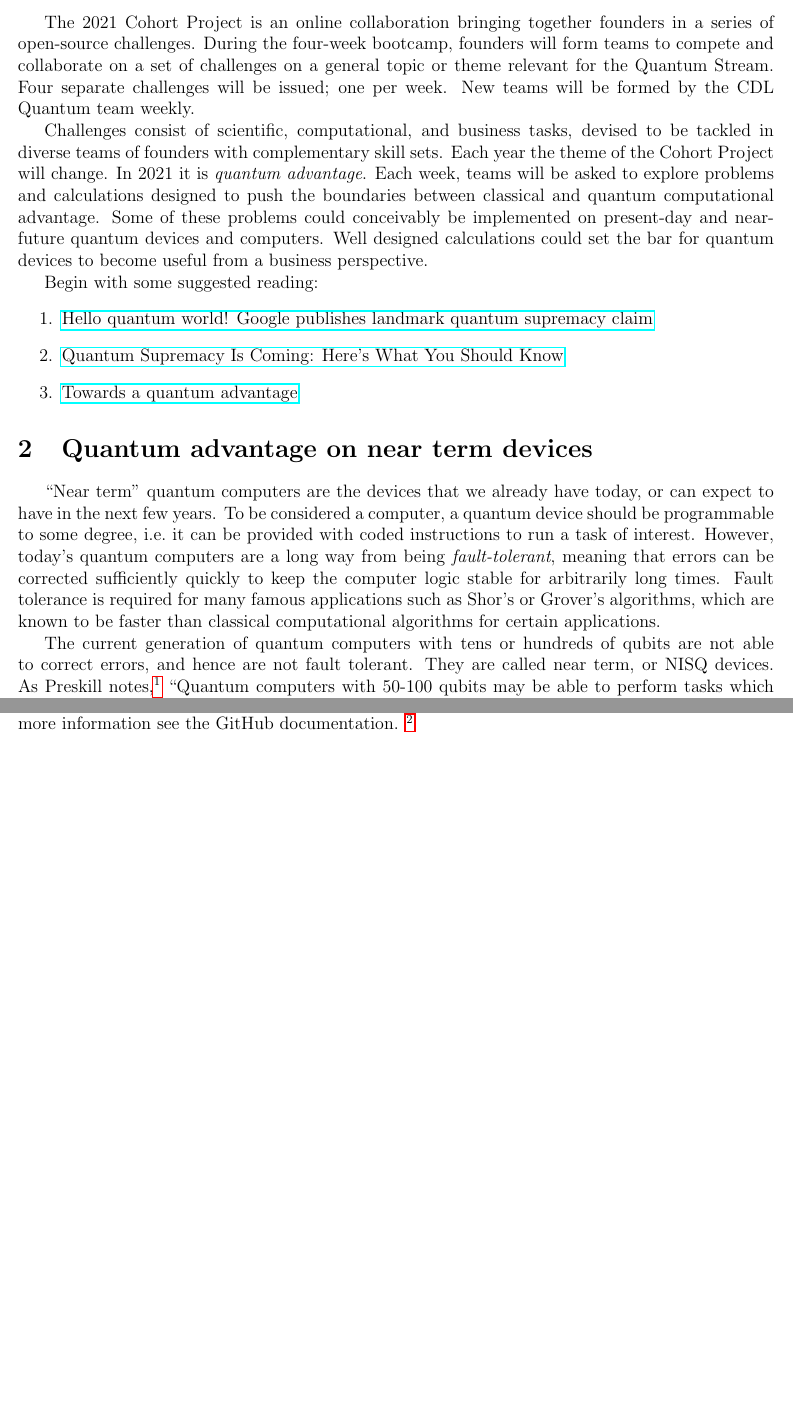
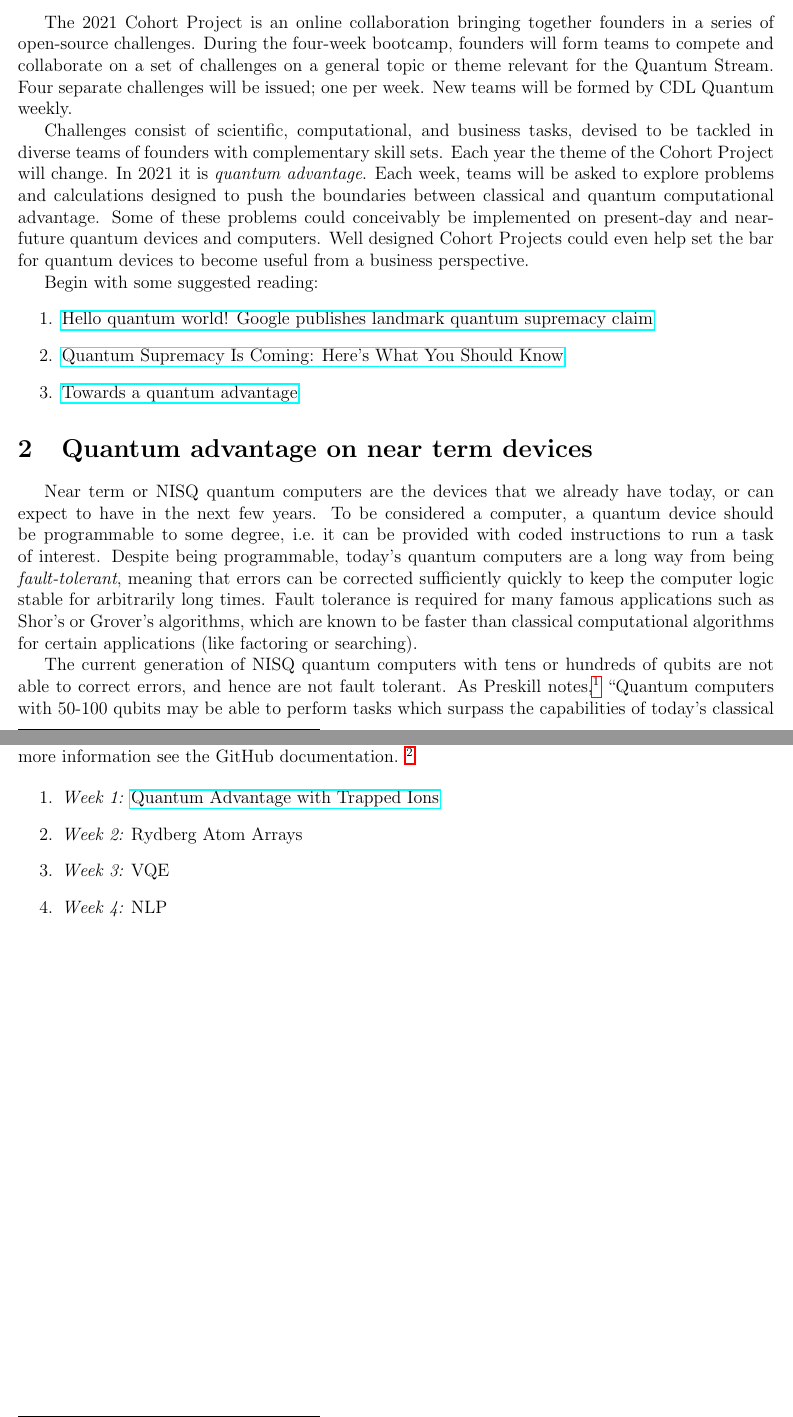
Before and after one commit to CDL-Quantum/CohortProject_2021, a LaTeX document (CDL_2021_intro.tex): two parts of pages 1 and 2 of 3, joined at a grey line, cut so that both start at the same text, the shorter picture padded with empty space. Compiled offline with pdfLaTeX.

Commit message:
Added Business App week 1

```diff
--- a/CDL_2021_intro.tex
+++ b/CDL_2021_intro.tex
@@ -35,13 +35,13 @@
 
 The 2021 Cohort Project is an online collaboration bringing together founders in a series of open-source challenges.
 During the four-week bootcamp, founders will form teams to compete and collaborate on a set of challenges on a general topic or theme
-relevant for the Quantum Stream.  Four separate challenges will be issued; one per week.  New teams will be formed by the CDL Quantum team weekly.
+relevant for the Quantum Stream.  Four separate challenges will be issued; one per week.  New teams will be formed by CDL Quantum weekly.
 
 Challenges consist of scientific, computational, and business tasks, devised to be tackled in diverse teams of founders with complementary skill sets.  Each year the theme of the Cohort Project will change.  In 2021 it is {\it quantum advantage}.
 Each week, teams will be asked to explore problems and calculations designed to push the boundaries between classical
 and quantum computational advantage.
 Some of these problems could conceivably be implemented on present-day and near-future quantum devices and computers.
-Well designed calculations could set the bar for quantum devices to become useful from a business perspective.
+Well designed Cohort Projects could even help set the bar for quantum devices to become useful from a business perspective.
 
 Begin with some suggested reading:
 \begin{enumerate}
@@ -54,15 +54,16 @@ Begin with some suggested reading:
 
 \section{Quantum advantage on near term devices}
 
-``Near term'' quantum computers are the devices that we already have today, or can expect to have in the next few years.
+Near term or NISQ quantum computers are the devices that we already have today, or can expect to have in the next few years.
 To be considered a computer, a quantum device should be programmable to some degree,
 i.e.~it can be provided with coded instructions to run a task of interest.
-However, today's quantum computers are a long way from being {\it fault-tolerant}, meaning that errors can be corrected sufficiently
+Despite being programmable, today's quantum computers are a long way from being {\it fault-tolerant}, meaning that errors can be corrected sufficiently
 quickly to keep the computer logic stable for arbitrarily long times.  Fault tolerance is required for many famous applications such as
-Shor's or Grover's algorithms, which are known to be faster than classical computational algorithms for certain applications.
+Shor's or Grover's algorithms, which are known to be faster than classical computational algorithms for certain applications
+(like factoring or searching).
 
-The current generation of quantum computers with tens or hundreds of qubits are not able to correct errors, and hence are not fault tolerant.
-They are called near term, or NISQ devices.   As Preskill notes,\footnote{\href{https://arxiv.org/abs/1801.00862}{Quantum Computing in the NISQ era and beyond, arXiv:1801.00862}}
+The current generation of NISQ quantum computers with tens or hundreds of qubits are not able to correct errors, and hence are not fault tolerant.
+As Preskill notes,\footnote{\href{https://arxiv.org/abs/1801.00862}{Quantum Computing in the NISQ era and beyond, arXiv:1801.00862}}
 ``Quantum computers with 50-100 qubits may
 be able to perform tasks which surpass the capabilities of today's classical digital computers, but noise in quantum gates
 will limit the size of quantum circuits that can be executed reliably."  So, what are these tasks that may surpass today's (and tomorrow's)
@@ -82,6 +83,13 @@ GitHub documentation.
 \footnote{
     \href{https://help.github.com/en/github/collaborating-with-issues-and-pull-requests/about-forks}{\textcolor{blue}{https://help.github.com/en/github/collaborating-with-issues-and-pull-requests/about-forks} } }
 
+\begin{enumerate}
+\item {\it Week 1:} \href{https://github.com/CDL-Quantum/CohortProject_2021/tree/main/Week1_Trapped_Ions}{Quantum Advantage with Trapped Ions}
+\item {\it Week 2:} Rydberg Atom Arrays
+\item {\it Week 3:} VQE
+\item {\it Week 4:} NLP
+
+\end{enumerate}
 
 
 \newpage
```
Also changed, not shown: Week1_Trapped_Ions/Business_Application.md (added, +28 -0 lines), CDL_2021_intro.pdf.
